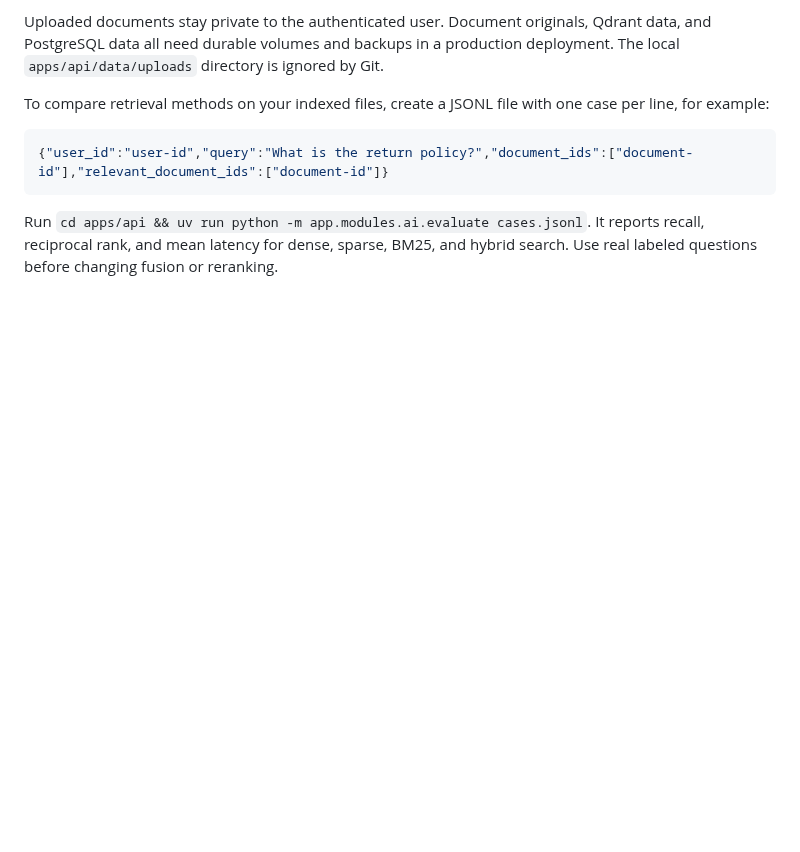
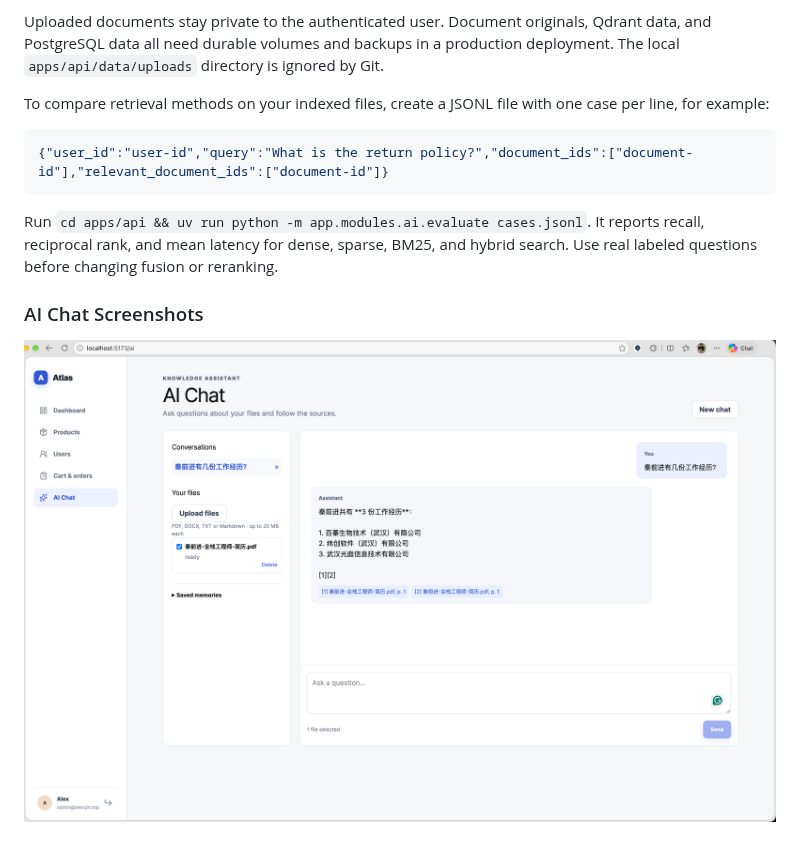
Before and after one commit to AlexQianjin/python-app, a Markdown page: README.md, the part around the change. Rendered like a GitHub page; pictures changed too: resource/images/ai-chat-2026-10-28 at 17.20.09.png (added); blank space fills up the shorter version.

Commit message:
add a ai chat screenshot to the README file

```diff
--- a/README.md
+++ b/README.md
@@ -223,3 +223,6 @@ Run `cd apps/api && uv run python -m app.modules.ai.evaluate cases.jsonl`.
 It reports recall, reciprocal rank, and mean latency for dense, sparse,
 BM25, and hybrid search. Use real labeled questions before changing fusion or
 reranking.
+
+### AI Chat Screenshots
+![ai-chat](./resource/images/ai-chat-2026-10-28%20at%2017.20.09.png)
```
